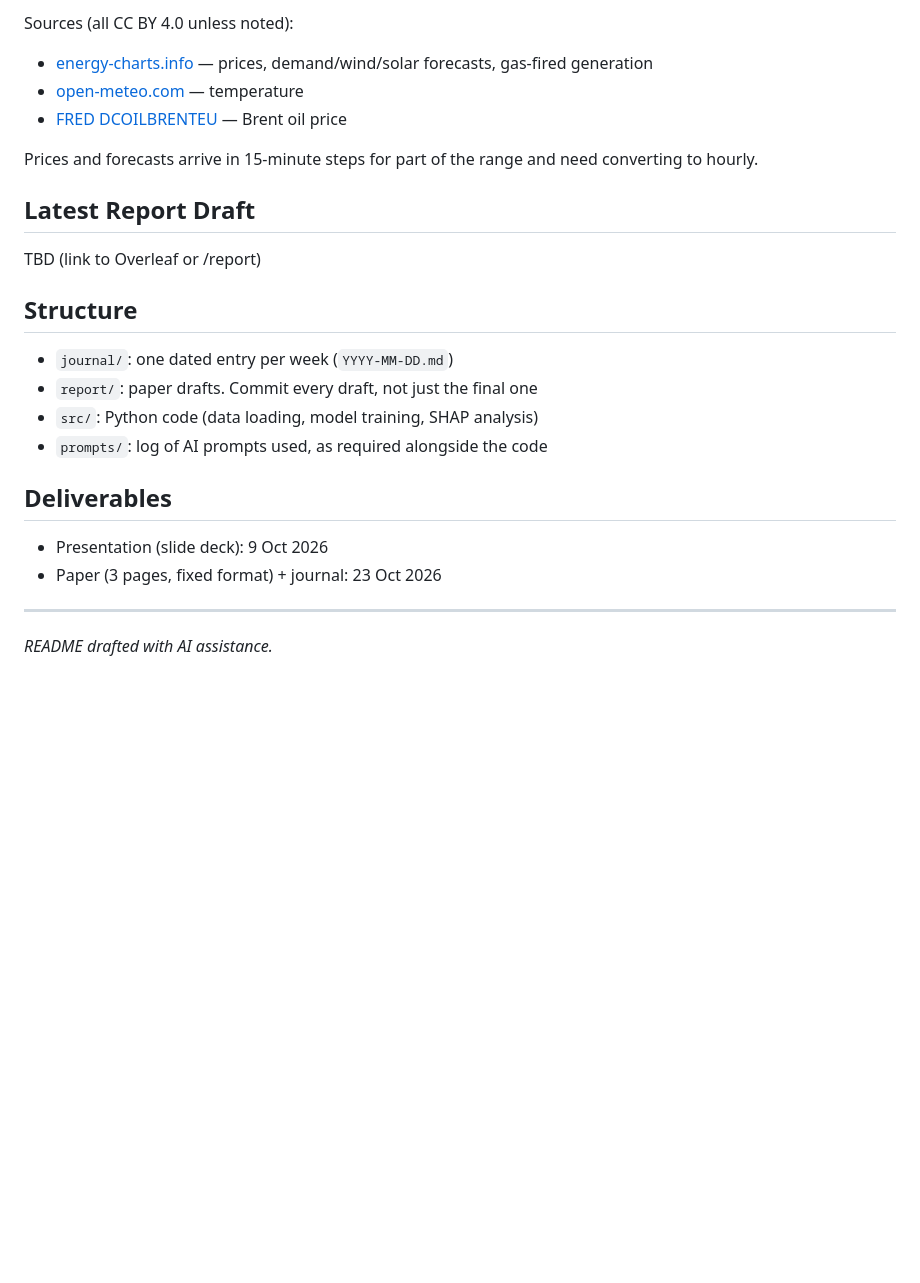
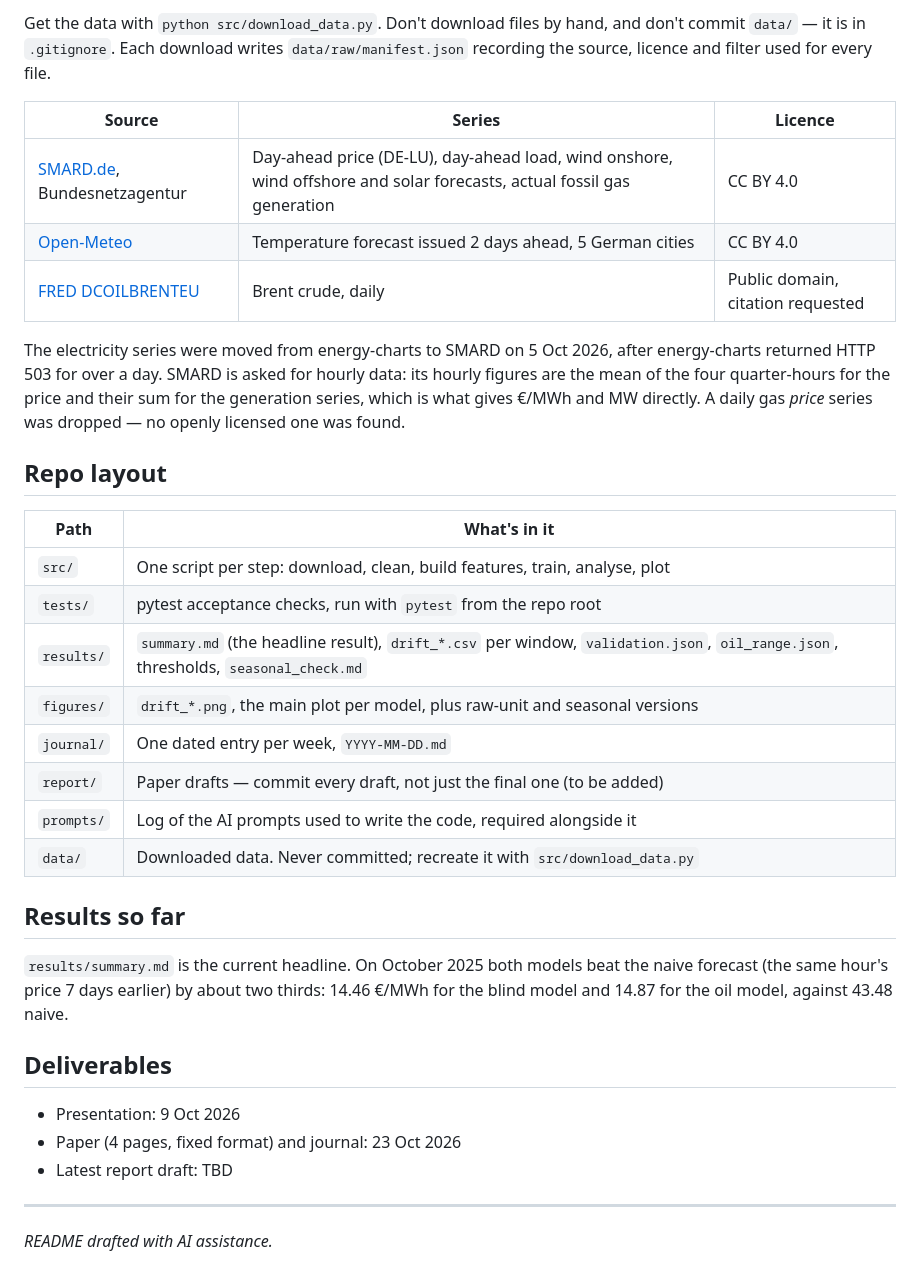
Before and after one commit to matthewb62/cs4437-xai-group-project, a Markdown page: README.md, the part around one of its changes. Drawn GitHub-style; blank space fills up the shorter version.

```diff
--- a/README.md
+++ b/README.md
@@ -42,23 +84,43 @@ Get the data with `python src/download_data.py` — don't download files by hand
 
-Sources (all CC BY 4.0 unless noted):
-- [energy-charts.info](https://api.energy-charts.info/) — prices, demand/wind/solar forecasts, gas-fired generation
-- [open-meteo.com](https://open-meteo.com/) — temperature
-- [FRED DCOILBRENTEU](https://fred.stlouisfed.org/series/DCOILBRENTEU) — Brent oil price
+Get the data with `python src/download_data.py`. Don't download files by hand, and don't commit
+`data/` — it is in `.gitignore`. Each download writes `data/raw/manifest.json` recording the source,
+licence and filter used for every file.
 
-Prices and forecasts arrive in 15-minute steps for part of the range and need converting to hourly.
+| Source | Series | Licence |
+| --- | --- | --- |
+| [SMARD.de](https://www.smard.de/), Bundesnetzagentur | Day-ahead price (DE-LU), day-ahead load, wind onshore, wind offshore and solar forecasts, actual fossil gas generation | CC BY 4.0 |
+| [Open-Meteo](https://open-meteo.com/) | Temperature forecast issued 2 days ahead, 5 German cities | CC BY 4.0 |
+| [FRED DCOILBRENTEU](https://fred.stlouisfed.org/series/DCOILBRENTEU) | Brent crude, daily | Public domain, citation requested |
 
-## Latest Report Draft
-TBD (link to Overleaf or /report)
+The electricity series were moved from energy-charts to SMARD on 5 Oct 2026, after energy-charts
+returned HTTP 503 for over a day. SMARD is asked for hourly data: its hourly figures are the mean of
+the four quarter-hours for the price and their sum for the generation series, which is what gives
+€/MWh and MW directly. A daily gas *price* series was dropped — no openly licensed one was found.
 
-## Structure
-- `journal/`: one dated entry per week (`YYYY-MM-DD.md`)
-- `report/`: paper drafts. Commit every draft, not just the final one
-- `src/`: Python code (data loading, model training, SHAP analysis)
-- `prompts/`: log of AI prompts used, as required alongside the code
+## Repo layout
+
+| Path | What's in it |
+| --- | --- |
+| `src/` | One script per step: download, clean, build features, train, analyse, plot |
+| `tests/` | pytest acceptance checks, run with `pytest` from the repo root |
+| `results/` | `summary.md` (the headline result), `drift_*.csv` per window, `validation.json`, `oil_range.json`, thresholds, `seasonal_check.md` |
+| `figures/` | `drift_*.png`, the main plot per model, plus raw-unit and seasonal versions |
+| `journal/` | One dated entry per week, `YYYY-MM-DD.md` |
+| `report/` | Paper drafts — commit every draft, not just the final one (to be added) |
+| `prompts/` | Log of the AI prompts used to write the code, required alongside it |
+| `data/` | Downloaded data. Never committed; recreate it with `src/download_data.py` |
+
+## Results so far
+
+`results/summary.md` is the current headline. On October 2025 both models beat the naive forecast
+(the same hour's price 7 days earlier) by about two thirds: 14.46 €/MWh for the blind model and
+14.87 for the oil model, against 43.48 naive.
 
 ## Deliverables
-- Presentation (slide deck): 9 Oct 2026
-- Paper (3 pages, fixed format) + journal: 23 Oct 2026
+
+- Presentation: 9 Oct 2026
+- Paper (4 pages, fixed format) and journal: 23 Oct 2026
+- Latest report draft: TBD
 
 ---
 *README drafted with AI assistance.*
```
Also changed, not shown: other parts of README.md (+71 -29 lines).
